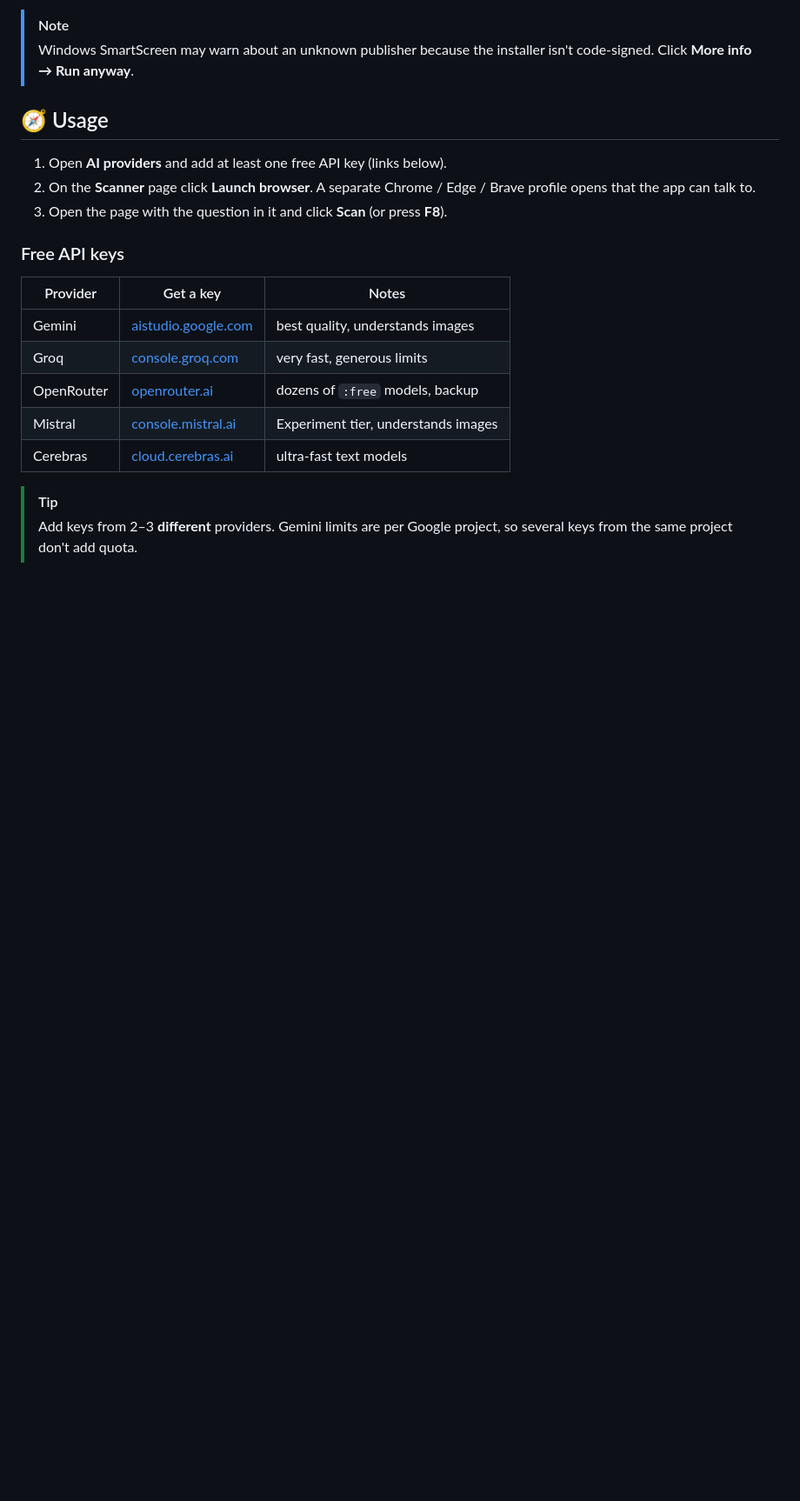
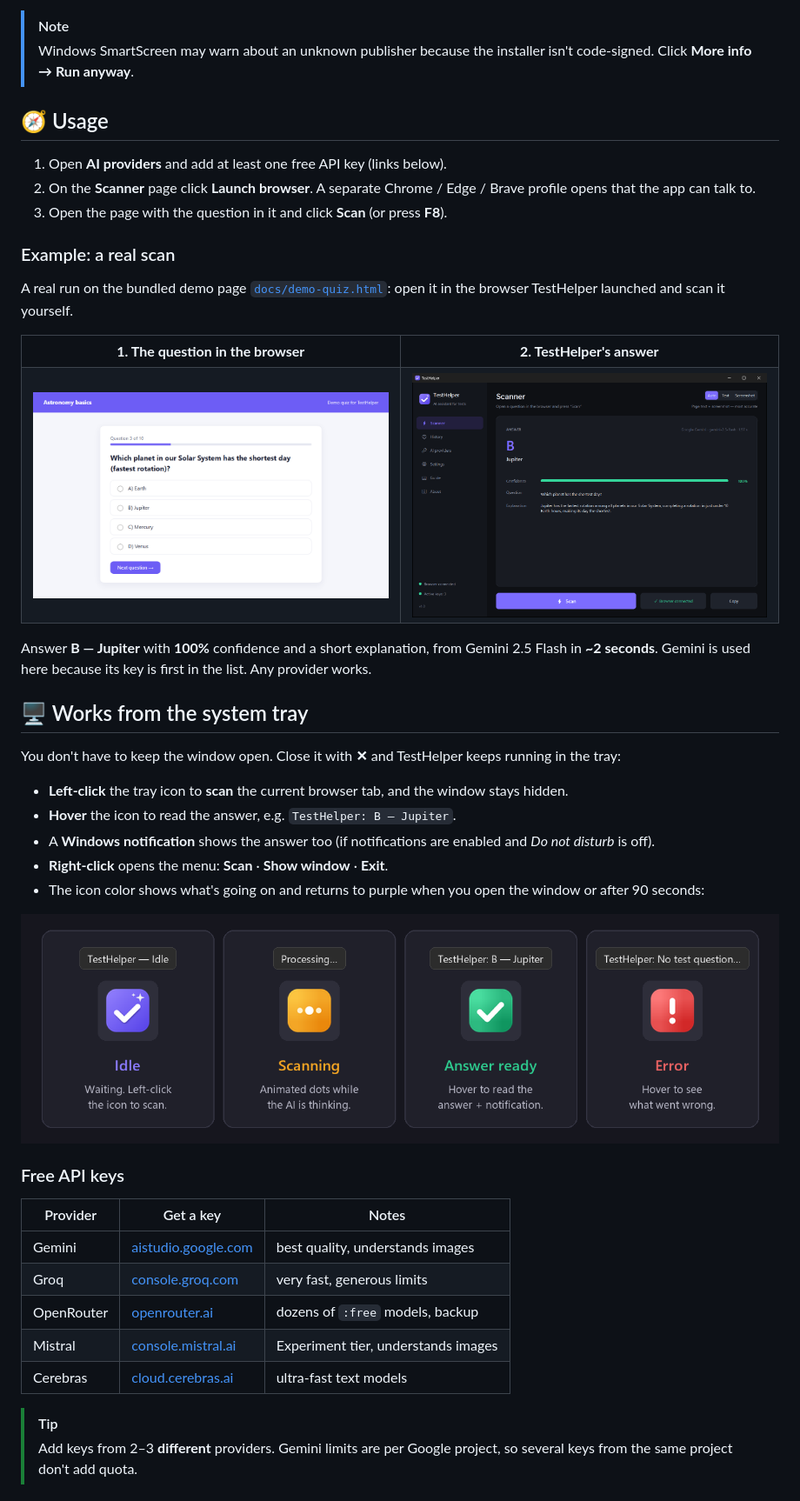
Before and after one commit to 426F6864616E/TestHelper, a Markdown page: README.md, the part around the change. Shown at 87% size. GitHub-like rendering; pictures changed too: docs/demo-quiz.png (added), docs/screenshot-result.png (added), docs/tray-states.png (added); blank space fills up the shorter version.

Commit message:
Add real scan example and system tray section to README

```diff
--- a/README.md
+++ b/README.md
@@ -57,6 +57,39 @@ and falls back to English for any other language.
 2. On the **Scanner** page click **Launch browser**. A separate Chrome / Edge / Brave profile opens
    that the app can talk to.
 3. Open the page with the question in it and click **Scan** (or press **F8**).
+
+### Example: a real scan
+
+A real run on the bundled demo page [`docs/demo-quiz.html`](docs/demo-quiz.html): open it in the
+browser TestHelper launched and scan it yourself.
+
+<table>
+<tr>
+<td width="50%" align="center"><b>1. The question in the browser</b></td>
+<td width="50%" align="center"><b>2. TestHelper's answer</b></td>
+</tr>
+<tr>
+<td><img src="docs/demo-quiz.png" alt="Demo quiz page"></td>
+<td><img src="docs/screenshot-result.png" alt="Scan result: B — Jupiter, 100% confidence"></td>
+</tr>
+</table>
+
+Answer **B — Jupiter** with **100%** confidence and a short explanation, from Gemini 2.5 Flash
+in **~2 seconds**. Gemini is used here because its key is first in the list. Any provider works.
+
+## 🖥 Works from the system tray
+
+You don't have to keep the window open. Close it with **✕** and TestHelper keeps running in the tray:
+
+- **Left-click** the tray icon to **scan** the current browser tab, and the window stays hidden.
+- **Hover** the icon to read the answer, e.g. `TestHelper: B — Jupiter`.
+- A **Windows notification** shows the answer too (if notifications are enabled and *Do not disturb* is off).
+- **Right-click** opens the menu: **Scan** · **Show window** · **Exit**.
+- The icon color shows what's going on and returns to purple when you open the window or after 90 seconds:
+
+<div align="center">
+<img src="docs/tray-states.png" alt="Tray icon states: idle, scanning, answer ready, error" width="900">
+</div>
 
 ### Free API keys
 
```
Also changed, not shown: 1 other file.
